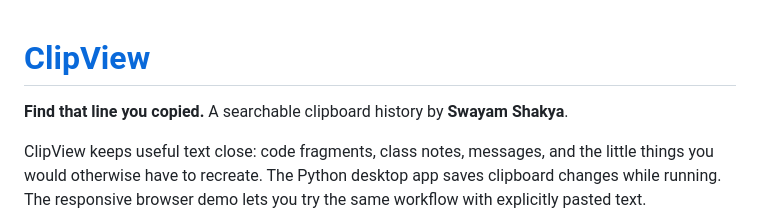
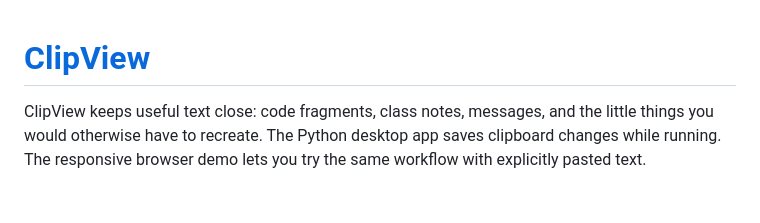
Before and after one commit to requiemdoomed/ClickView, a Markdown page: README.md, the part around the change. Rendered like a GitHub page; blank space fills up the shorter version.

Commit message:
Update README to remove tagline and author info
Removed the tagline about finding copied lines and the author's name.

```diff
--- a/README.md
+++ b/README.md
@@ -1,6 +1,4 @@
 # [ClipView](https://requiemdoomed.github.io/ClickView/)
-
-**Find that line you copied.** A searchable clipboard history by **Swayam Shakya**.
 
 ClipView keeps useful text close: code fragments, class notes, messages, and the little things you would otherwise have to recreate. The Python desktop app saves clipboard changes while running. The responsive browser demo lets you try the same workflow with explicitly pasted text.
 
```
